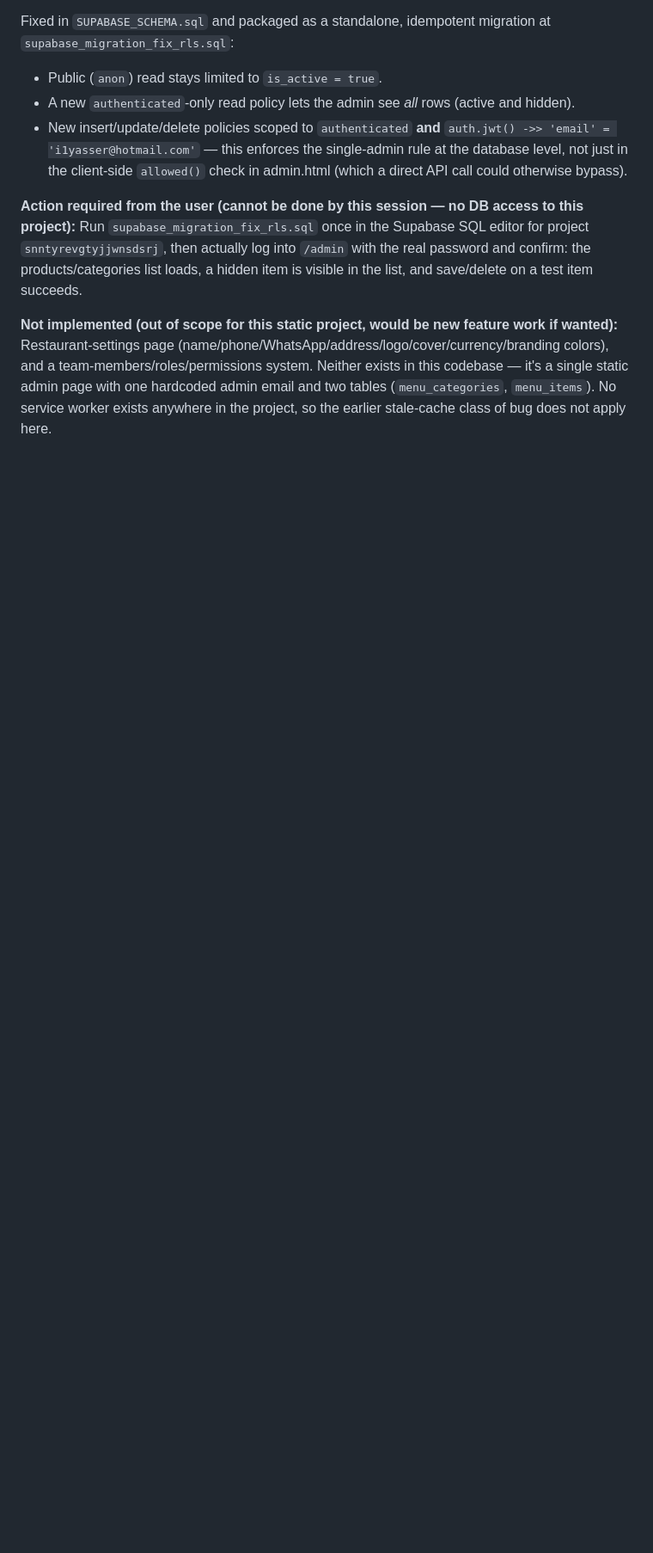
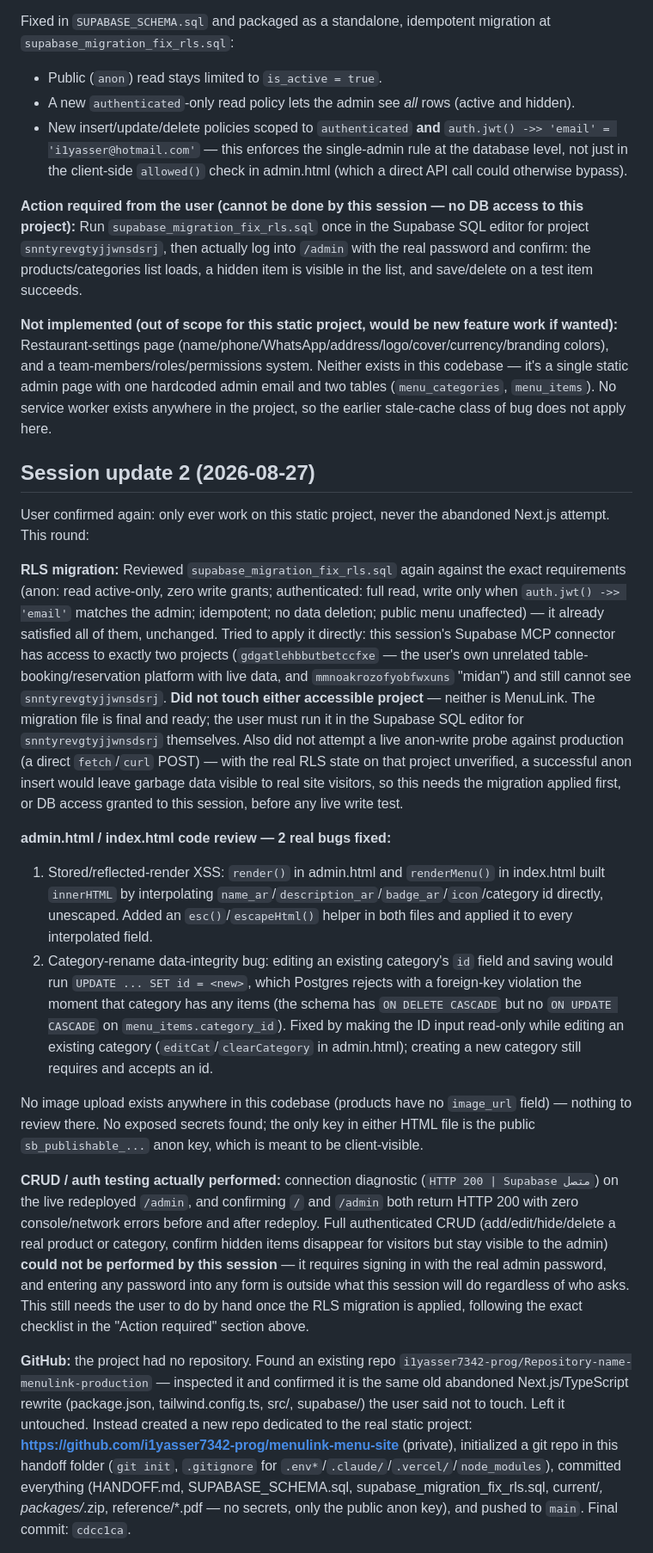
Before and after one commit to i1yasser7342-prog/menulink-menu-site, a Markdown page: HANDOFF.md, the part around one of its changes. Shown at 86% size. GitHub-like rendering; blank space fills up the shorter version.

Commit message:
Document RLS migration review, XSS/data-integrity fixes, and redeploy
- Reviewed supabase_migration_fix_rls.sql against exact admin/anon
  permission requirements; unchanged, already compliant.
- Fixed stored XSS in admin.html render() and index.html renderMenu()
  by escaping all interpolated Supabase fields.
- Fixed category-rename FK violation by making the category id field
  read-only during edit.
- Documented remaining DB-access blocker for applying the RLS
  migration and for live authenticated CRUD testing.

Co-Authored-By: Claude Sonnet 5 <noreply@anthropic.com>

```diff
--- a/HANDOFF.md
+++ b/HANDOFF.md
@@ -78,3 +78,18 @@ Run `supabase_migration_fix_rls.sql` once in the Supabase SQL editor for project
 **Not implemented (out of scope for this static project, would be new feature work if wanted):**
 Restaurant-settings page (name/phone/WhatsApp/address/logo/cover/currency/branding colors), and a team-members/roles/permissions system. Neither exists in this codebase — it's a single static admin page with one hardcoded admin email and two tables (`menu_categories`, `menu_items`). No service worker exists anywhere in the project, so the earlier stale-cache class of bug does not apply here.
 
+## Session update 2 (2026-08-27)
+User confirmed again: only ever work on this static project, never the abandoned Next.js attempt. This round:
+
+**RLS migration:** Reviewed `supabase_migration_fix_rls.sql` again against the exact requirements (anon: read active-only, zero write grants; authenticated: full read, write only when `auth.jwt() ->> 'email'` matches the admin; idempotent; no data deletion; public menu unaffected) — it already satisfied all of them, unchanged. Tried to apply it directly: this session's Supabase MCP connector has access to exactly two projects (`gdgatlehbbutbetccfxe` — the user's own unrelated table-booking/reservation platform with live data, and `mmnoakrozofyobfwxuns` "midan") and still cannot see `snntyrevgtyjjwnsdsrj`. **Did not touch either accessible project** — neither is MenuLink. The migration file is final and ready; the user must run it in the Supabase SQL editor for `snntyrevgtyjjwnsdsrj` themselves. Also did not attempt a live anon-write probe against production (a direct `fetch`/`curl` POST) — with the real RLS state on that project unverified, a successful anon insert would leave garbage data visible to real site visitors, so this needs the migration applied first, or DB access granted to this session, before any live write test.
+
+**admin.html / index.html code review — 2 real bugs fixed:**
+1. Stored/reflected-render XSS: `render()` in admin.html and `renderMenu()` in index.html built `innerHTML` by interpolating `name_ar`/`description_ar`/`badge_ar`/`icon`/category id directly, unescaped. Added an `esc()`/`escapeHtml()` helper in both files and applied it to every interpolated field.
+2. Category-rename data-integrity bug: editing an existing category's `id` field and saving would run `UPDATE ... SET id = <new>`, which Postgres rejects with a foreign-key violation the moment that category has any items (the schema has `ON DELETE CASCADE` but no `ON UPDATE CASCADE` on `menu_items.category_id`). Fixed by making the ID input read-only while editing an existing category (`editCat`/`clearCategory` in admin.html); creating a new category still requires and accepts an id.
+
+No image upload exists anywhere in this codebase (products have no `image_url` field) — nothing to review there. No exposed secrets found; the only key in either HTML file is the public `sb_publishable_...` anon key, which is meant to be client-visible.
+
+**CRUD / auth testing actually performed:** connection diagnostic (`HTTP 200 | Supabase متصل`) on the live redeployed `/admin`, and confirming `/` and `/admin` both return HTTP 200 with zero console/network errors before and after redeploy. Full authenticated CRUD (add/edit/hide/delete a real product or category, confirm hidden items disappear for visitors but stay visible to the admin) **could not be performed by this session** — it requires signing in with the real admin password, and entering any password into any form is outside what this session will do regardless of who asks. This still needs the user to do by hand once the RLS migration is applied, following the exact checklist in the "Action required" section above.
+
+**GitHub:** the project had no repository. Found an existing repo `i1yasser7342-prog/Repository-name-menulink-production` — inspected it and confirmed it is the same old abandoned Next.js/TypeScript rewrite (package.json, tailwind.config.ts, src/, supabase/) the user said not to touch. Left it untouched. Instead created a new repo dedicated to the real static project: **https://github.com/i1yasser7342-prog/menulink-menu-site** (private), initialized a git repo in this handoff folder (`git init`, `.gitignore` for `.env*`/`.claude/`/`.vercel/`/`node_modules`), committed everything (HANDOFF.md, SUPABASE_SCHEMA.sql, supabase_migration_fix_rls.sql, current/*, packages/*.zip, reference/*.pdf — no secrets, only the public anon key), and pushed to `main`. Final commit: `cdcc1ca`.
+
```
Also changed, not shown: other parts of HANDOFF.md (+7 -0 lines).
